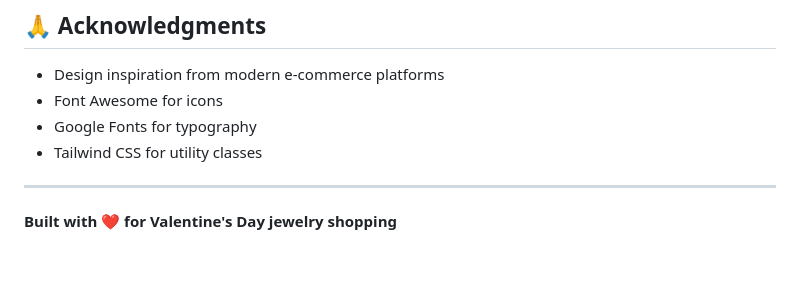
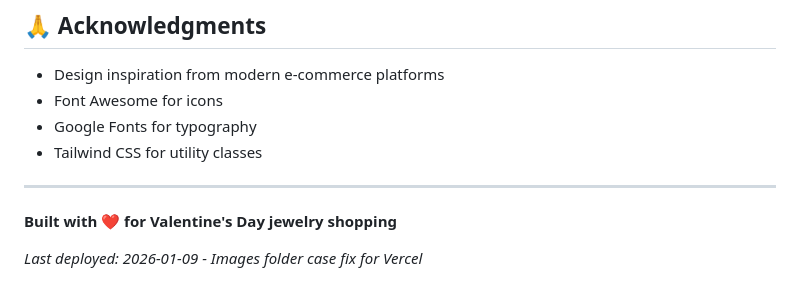
Before and after one commit to skarun505/RUVA-jewelry-Website, a Markdown page: README.md, the part around the change. Rendered like a GitHub page; blank space fills up the shorter version.

Commit message:
Force Vercel rebuild with images folder case fix

```diff
--- a/README.md
+++ b/README.md
@@ -125,3 +125,5 @@ This project is open source and available under the [MIT License](LICENSE).
 ---
 
 **Built with ❤️ for Valentine's Day jewelry shopping**
+
+*Last deployed: 2026-01-09 - Images folder case fix for Vercel*
```
